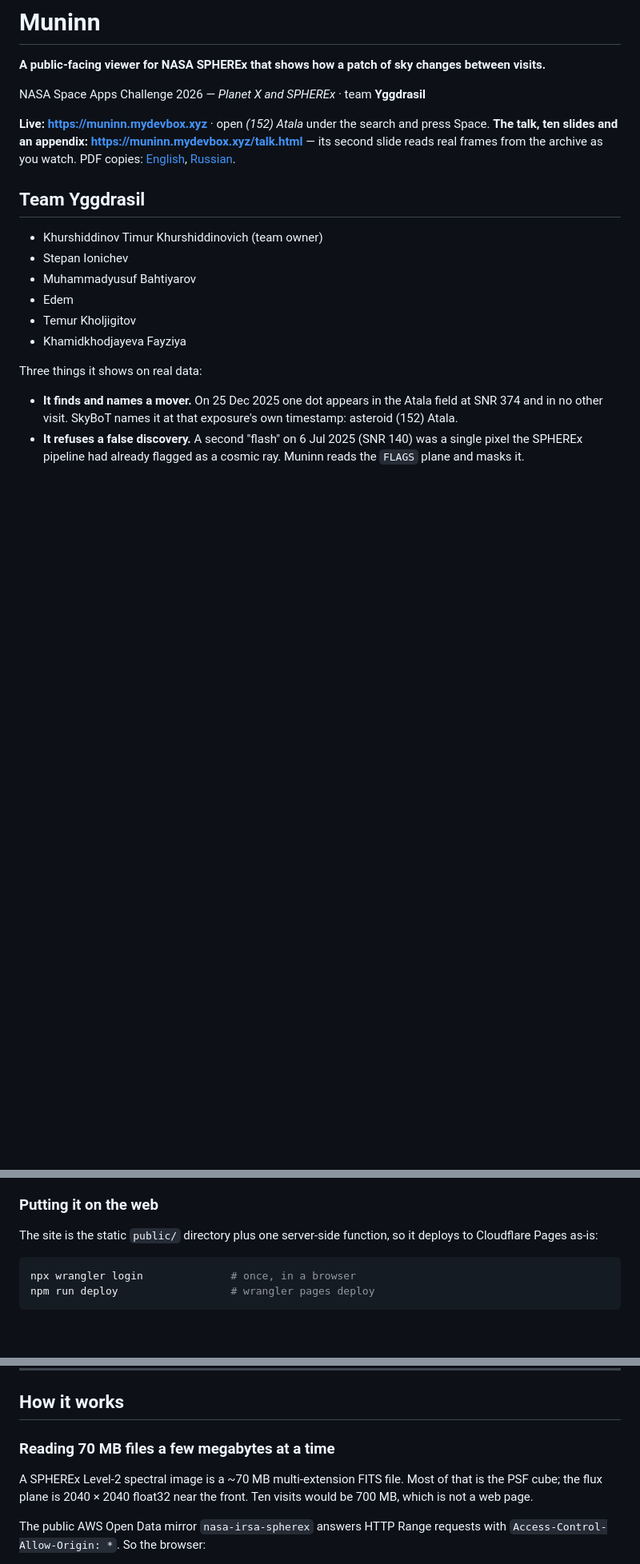
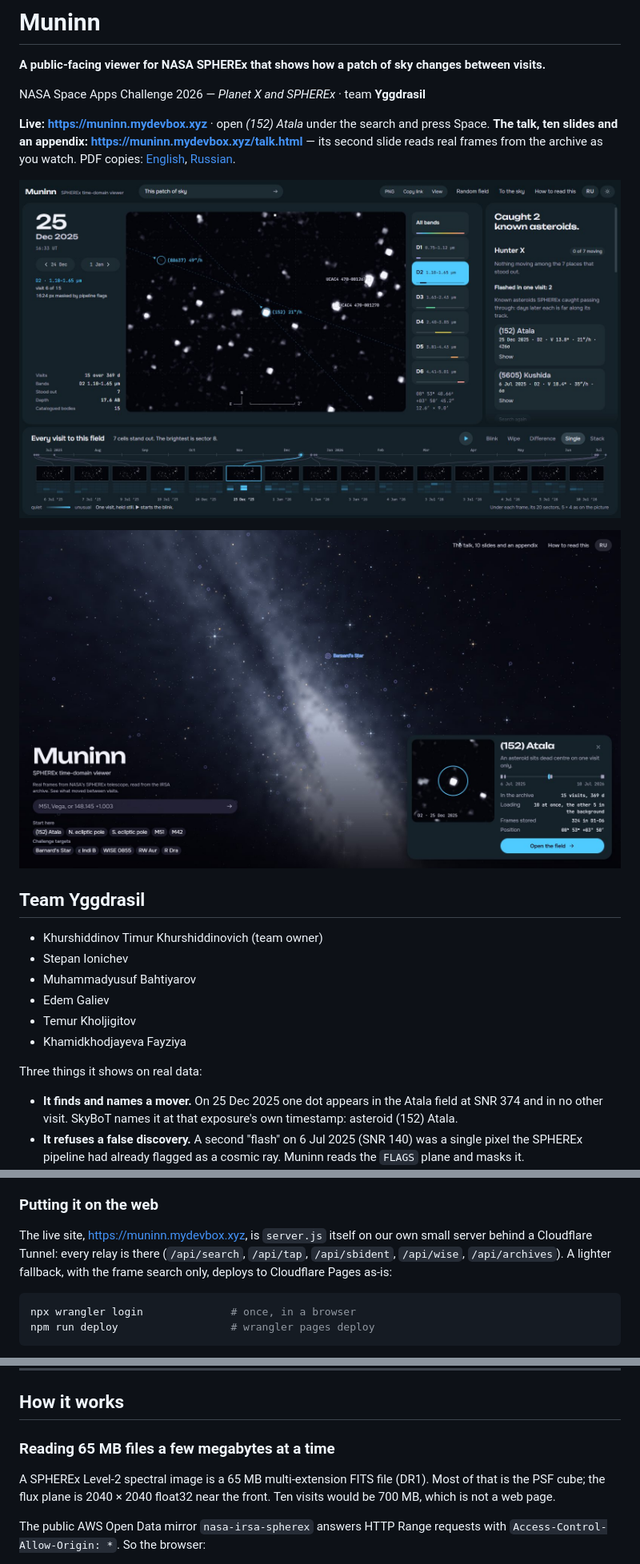
Before and after one commit to root3315/muninn, a Markdown page: README.md, 3 parts joined by grey strips. Shown at 80% size. Drawn GitHub-style; pictures changed too: docs/img/atala.jpg (added), docs/img/sky.jpg (added); blank space fills up the shorter version.

Commit message:
docs: full team names, screenshots, CI, and the live deployment stated (#36)
Full team names, README screenshots, CI running npm test, the live deployment stated.

````diff
--- a/README.md
+++ b/README.md
@@ -9,12 +9,16 @@ NASA Space Apps Challenge 2026 — *Planet X and SPHEREx* · team **Yggdrasil**
 frames from the archive as you watch. PDF copies: [English](https://muninn.mydevbox.xyz/talk.pdf),
 [Russian](https://muninn.mydevbox.xyz/talk.ru.pdf).
 
+![The (152) Atala field on 25 Dec 2025: the asteroid ringed and named, Hunter X on the right, every visit along the bottom](docs/img/atala.jpg)
+
+![The way in: the sky from star catalogues, a card with a real SPHEREx frame of the picked object](docs/img/sky.jpg)
+
 ## Team Yggdrasil
 
 - Khurshiddinov Timur Khurshiddinovich (team owner)
 - Stepan Ionichev
 - Muhammadyusuf Bahtiyarov
-- Edem
+- Edem Galiev
 - Temur Kholjigitov
 - Khamidkhodjayeva Fayziya
 
@@ -86,8 +90,10 @@ twice.
 
 ### Putting it on the web
 
-The site is the static `public/` directory plus one server-side function, so it
-deploys to Cloudflare Pages as-is:
+The live site, <https://muninn.mydevbox.xyz>, is `server.js` itself on our own small
+server behind a Cloudflare Tunnel: every relay is there (`/api/search`, `/api/tap`,
+`/api/sbident`, `/api/wise`, `/api/archives`). A lighter fallback, with the frame search
+only, deploys to Cloudflare Pages as-is:
 
 ```bash
 npx wrangler login              # once, in a browser
@@ -265,9 +271,9 @@ plates were blinked in 1930.
 
 ## How it works
 
-### Reading 70 MB files a few megabytes at a time
+### Reading 65 MB files a few megabytes at a time
 
-A SPHEREx Level-2 spectral image is a ~70 MB multi-extension FITS file. Most of that is
+A SPHEREx Level-2 spectral image is a 65 MB multi-extension FITS file (DR1). Most of that is
 the PSF cube; the flux plane is 2040 × 2040 float32 near the front. Ten visits would be
 700 MB, which is not a web page.
 
````
Also changed, not shown: other parts of README.md (+1 -1 lines), docs/HOW-IT-WORKS.ru.md (+3 -0 lines), 2 other files.
